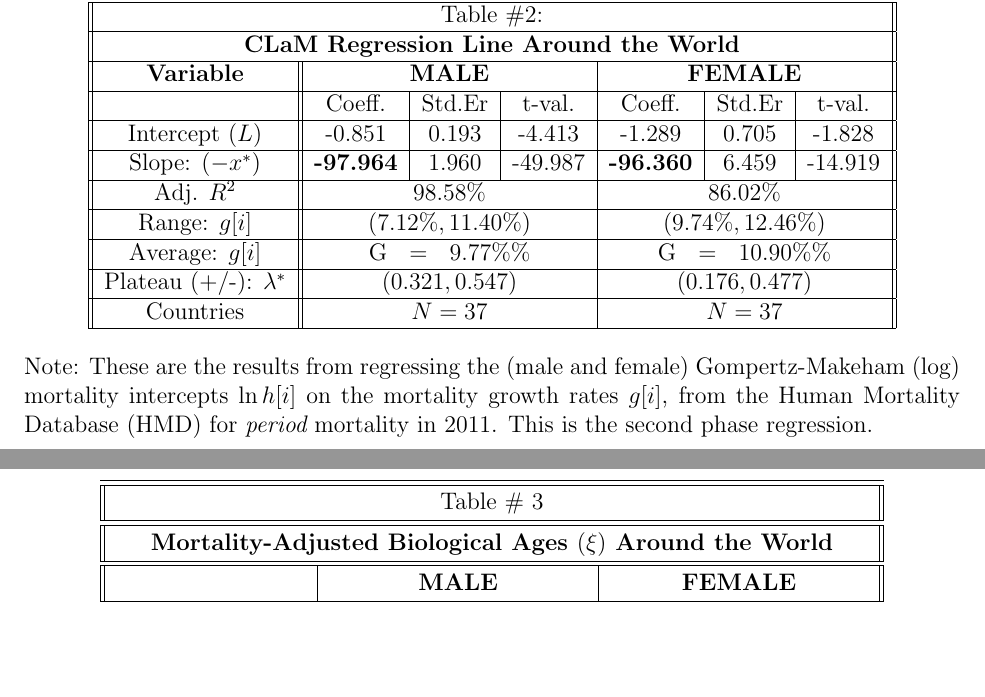
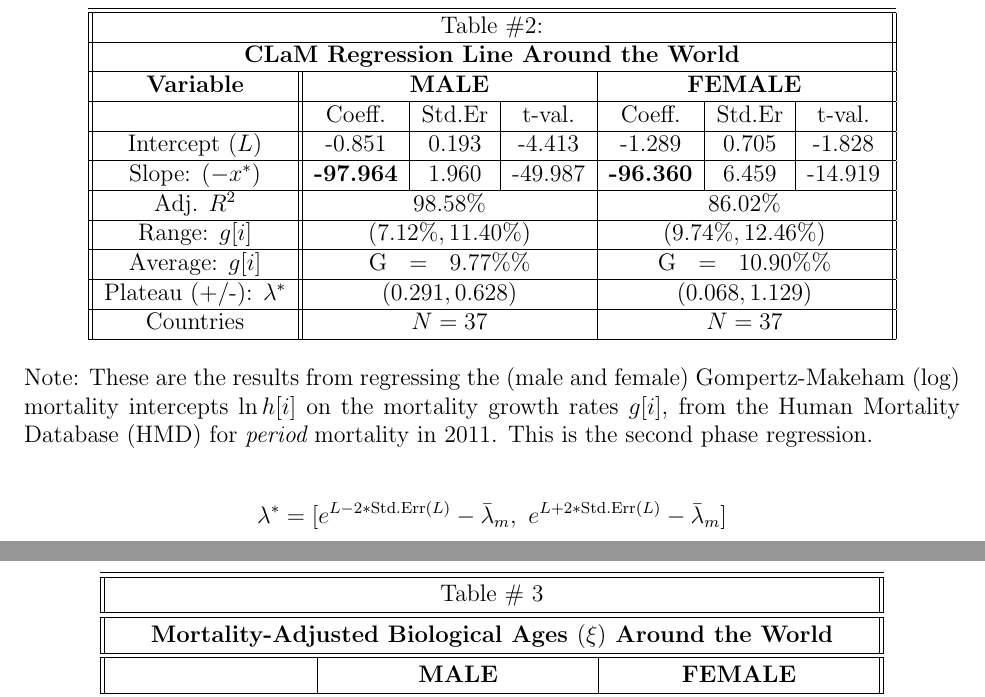
Before and after one commit to asosnovsky/Longevity-Risk-adjusted-Global-Age, a LaTeX document (reports/Revised Tables/MABA_Tables_Revised_Ariel.tex): two parts of pages 4 and 5 of 6, joined at a grey line, cut so that both start at the same text, the shorter picture padded with empty space. Compiled offline with pdfLaTeX.

Commit message:
revised plateau

```diff
--- a/reports/Revised Tables/MABA_Tables_Revised_Ariel.tex
+++ b/reports/Revised Tables/MABA_Tables_Revised_Ariel.tex
@@ -155,11 +155,14 @@ Slope: $(-x^{*})$ & {\bf-97.964} & 1.960 & -49.987 & {\bf-96.360} & 6.459 & -14.
 Adj. $R^2$ & \multicolumn{3}{|c|}{98.58\%} & \multicolumn{3}{|c||}{86.02\%} \\ \hline
 Range: $g[i]$ & \multicolumn{3}{|c|}{$(7.12\%, 11.40\%)$} & \multicolumn{3}{|c||}{$(9.74\%, 12.46\%)$} \\ \hline
 Average: $g[i]$ & \multicolumn{3}{|c|}{G \; = \; $9.77\%\%$} & \multicolumn{3}{|c||}{G \; = \; $10.90\%\%$} \\ \hline
-Plateau (+/-): $\lambda^{*}$ & \multicolumn{3}{|c|}{$ (0.321, 0.547)$} & \multicolumn{3}{|c||}{$ (0.176, 0.477)$} \\ \hline
+Plateau (+/-): $\lambda^{*}$ & \multicolumn{3}{|c|}{$ (0.291, 0.628)$} & \multicolumn{3}{|c||}{$ (0.068, 1.129)$} \\ \hline
 Countries & \multicolumn{3}{|c|}{$N=37$} & \multicolumn{3}{|c||}{$N=37$} \\ \hline
 \end{tabular}\label{tab3}\end{center}Note: These are the results from regressing the (male and female) Gompertz-Makeham (log) mortality intercepts $\ln h[i]$ on the mortality growth rates $g[i]$, from the Human Mortality Database (HMD) for {\em period} mortality in 2011. This is the second phase regression.
 \end{table}
 
+$$
+    \lambda^{*} = [ e^{L-2*\text{Std.Err}(L)} - \bar{\lambda}_m, \ e^{L+2*\text{Std.Err}(L)} - \bar{\lambda}_m ]
+$$
 
 \clearpage\begin{longtable}{||
     p{95pt}|
```
Also changed, not shown: reports/Revised Tables/MABA_Tables_Revised_Ariel.pdf, 1 other file.
